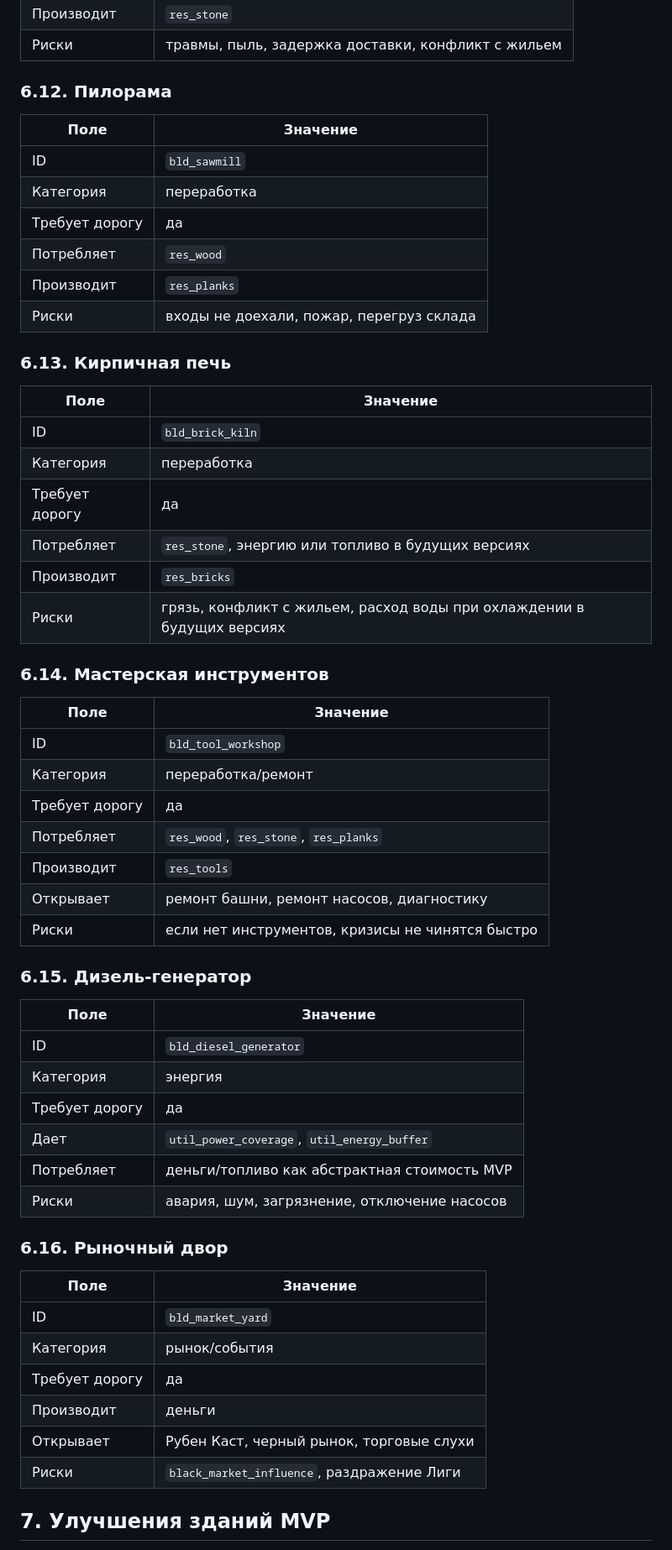
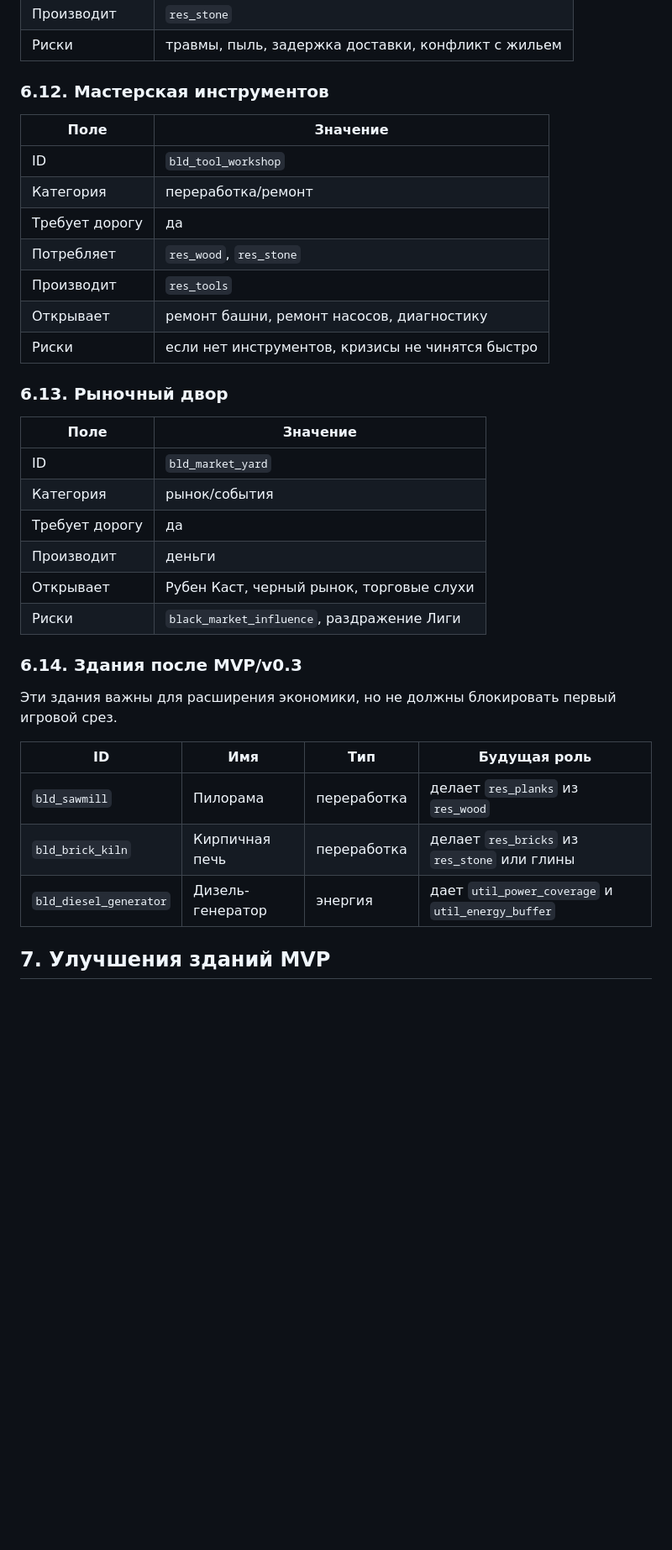
Before and after one commit to Gaefa/Gamefication, a Markdown page: docs/CONTENT_BIBLE.md, the part around one of its changes. Shown at 84% size. Drawn GitHub-style; blank space fills up the shorter version.

Commit message:
Trim MVP content scope

```diff
--- a/docs/CONTENT_BIBLE.md
+++ b/docs/CONTENT_BIBLE.md
@@ -321,52 +327,19 @@ MVP использует 15 контентных зданий. Часть из
 | Производит | `res_stone` |
 | Риски | травмы, пыль, задержка доставки, конфликт с жильем |
 
-### 6.12. Пилорама
-
-| Поле | Значение |
-|---|---|
-| ID | `bld_sawmill` |
-| Категория | переработка |
-| Требует дорогу | да |
-| Потребляет | `res_wood` |
-| Производит | `res_planks` |
-| Риски | входы не доехали, пожар, перегруз склада |
-
-### 6.13. Кирпичная печь
-
-| Поле | Значение |
-|---|---|
-| ID | `bld_brick_kiln` |
-| Категория | переработка |
-| Требует дорогу | да |
-| Потребляет | `res_stone`, энергию или топливо в будущих версиях |
-| Производит | `res_bricks` |
-| Риски | грязь, конфликт с жильем, расход воды при охлаждении в будущих версиях |
-
-### 6.14. Мастерская инструментов
+### 6.12. Мастерская инструментов
 
 | Поле | Значение |
 |---|---|
 | ID | `bld_tool_workshop` |
 | Категория | переработка/ремонт |
 | Требует дорогу | да |
-| Потребляет | `res_wood`, `res_stone`, `res_planks` |
+| Потребляет | `res_wood`, `res_stone` |
 | Производит | `res_tools` |
 | Открывает | ремонт башни, ремонт насосов, диагностику |
 | Риски | если нет инструментов, кризисы не чинятся быстро |
 
-### 6.15. Дизель-генератор
-
-| Поле | Значение |
-|---|---|
-| ID | `bld_diesel_generator` |
-| Категория | энергия |
-| Требует дорогу | да |
-| Дает | `util_power_coverage`, `util_energy_buffer` |
-| Потребляет | деньги/топливо как абстрактная стоимость MVP |
-| Риски | авария, шум, загрязнение, отключение насосов |
-
-### 6.16. Рыночный двор
+### 6.13. Рыночный двор
 
 | Поле | Значение |
 |---|---|
@@ -377,6 +350,16 @@ MVP использует 15 контентных зданий. Часть из
 | Открывает | Рубен Каст, черный рынок, торговые слухи |
 | Риски | `black_market_influence`, раздражение Лиги |
 
+### 6.14. Здания после MVP/v0.3
+
+Эти здания важны для расширения экономики, но не должны блокировать первый игровой срез.
+
+| ID | Имя | Тип | Будущая роль |
+|---|---|---|---|
+| `bld_sawmill` | Пилорама | переработка | делает `res_planks` из `res_wood` |
+| `bld_brick_kiln` | Кирпичная печь | переработка | делает `res_bricks` из `res_stone` или глины |
+| `bld_diesel_generator` | Дизель-генератор | энергия | дает `util_power_coverage` и `util_energy_buffer` |
+
 ## 7. Улучшения зданий MVP
 
 Улучшения нужны, но MVP не должен превращаться в пять уровней каждого здания. Для v0.2 достаточно 1-2 улучшений у ключевых зданий.
```
Also changed, not shown: other parts of docs/CONTENT_BIBLE.md (+55 -38 lines), docs/GAME_DESIGN_BIBLE.md (+16 -16 lines).
